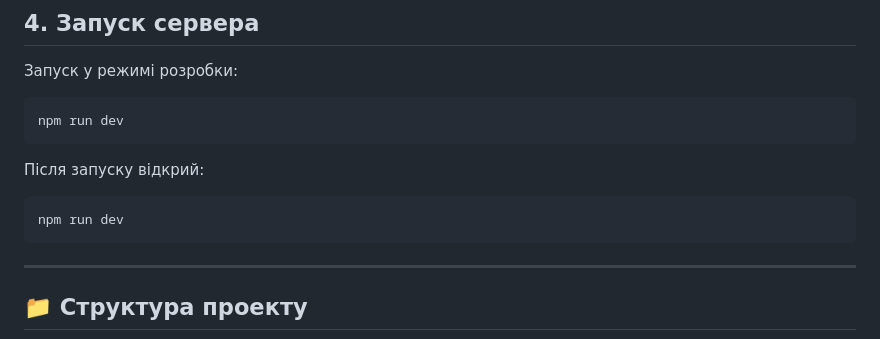
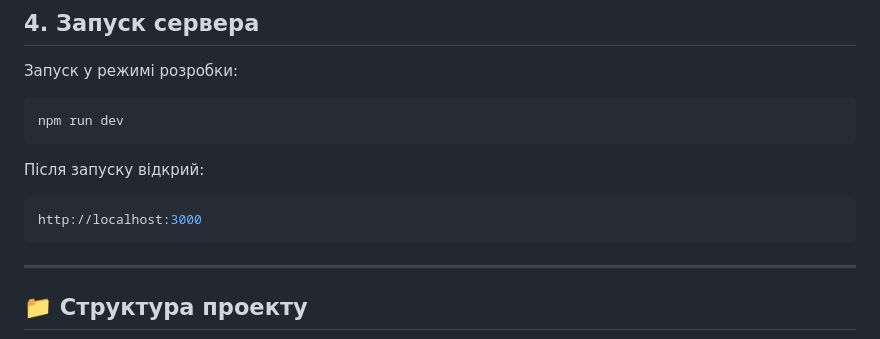
Before and after one commit to spanoproandrei2245-bit/anime-casino, a Markdown page: readme.md, the part around the change. Drawn GitHub-style.

Commit message:
prod ready, thats true 2

````diff
--- a/readme.md
+++ b/readme.md
@@ -155,7 +155,7 @@ npm run dev
 Після запуску відкрий:
 
 ```bash
-npm run dev
+http://localhost:3000
 ```
 
 - - -
````
